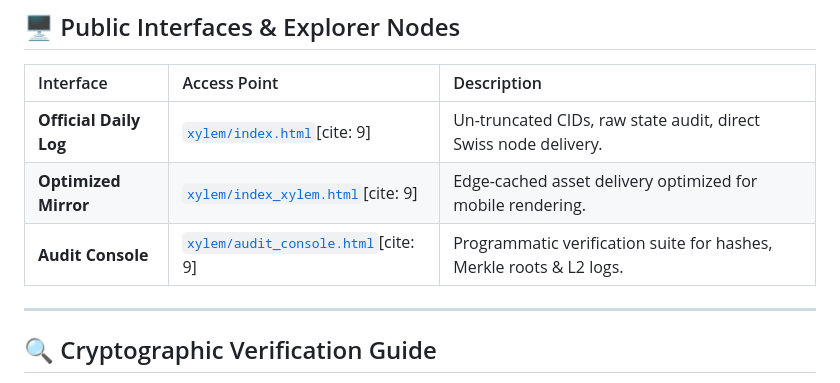
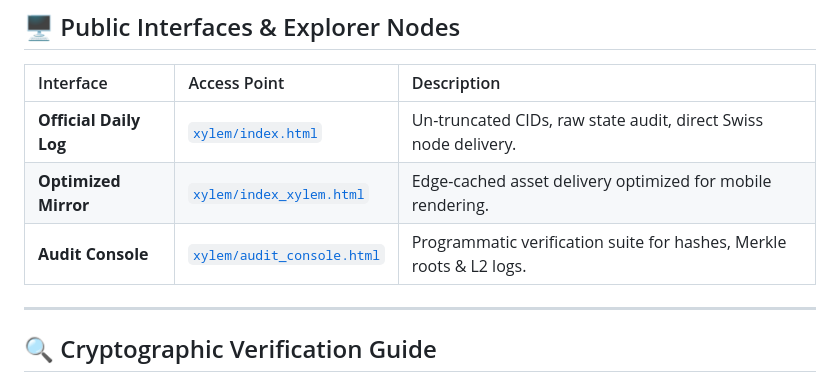
Before and after one commit to BigtreeUniversal/Xylem_Protocol, a Markdown page: README.md, the part around one of its changes. Drawn GitHub-style.

```diff
--- a/README.md
+++ b/README.md
@@ -45,9 +45,9 @@ The `xylem.bigtreeconnection.com` repository serves as the public core for daily
 
 | Interface | Access Point | Description |
 | :--- | :--- | :--- |
-| **Official Daily Log** | [`xylem/index.html`](https://xylem.bigtreeconnection.com/index.html)[cite: 9] | Un-truncated CIDs, raw state audit, direct Swiss node delivery. |
-| **Optimized Mirror** | [`xylem/index_xylem.html`](https://xylem.bigtreeconnection.com/index_xylem.html)[cite: 9] | Edge-cached asset delivery optimized for mobile rendering. |
-| **Audit Console** | [`xylem/audit_console.html`](https://xylem.bigtreeconnection.com/verif_protocol/audit_console.html)[cite: 9] | Programmatic verification suite for hashes, Merkle roots & L2 logs. |
+| **Official Daily Log** | [`xylem/index.html`](https://xylem.bigtreeconnection.com/index.html) | Un-truncated CIDs, raw state audit, direct Swiss node delivery. |
+| **Optimized Mirror** | [`xylem/index_xylem.html`](https://xylem.bigtreeconnection.com/index_xylem.html) | Edge-cached asset delivery optimized for mobile rendering. |
+| **Audit Console** | [`xylem/audit_console.html`](https://xylem.bigtreeconnection.com/verif_protocol/audit_console.html) | Programmatic verification suite for hashes, Merkle roots & L2 logs. |
 
 ---
 
```
Also changed, not shown: other parts of README.md (+1 -1 lines).
